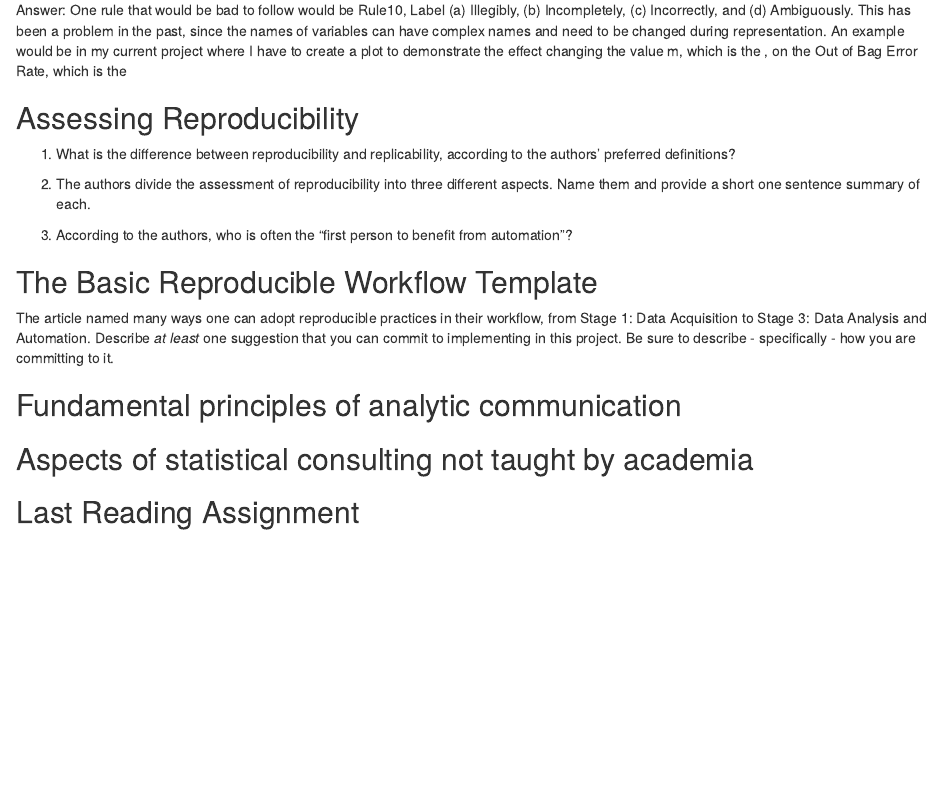
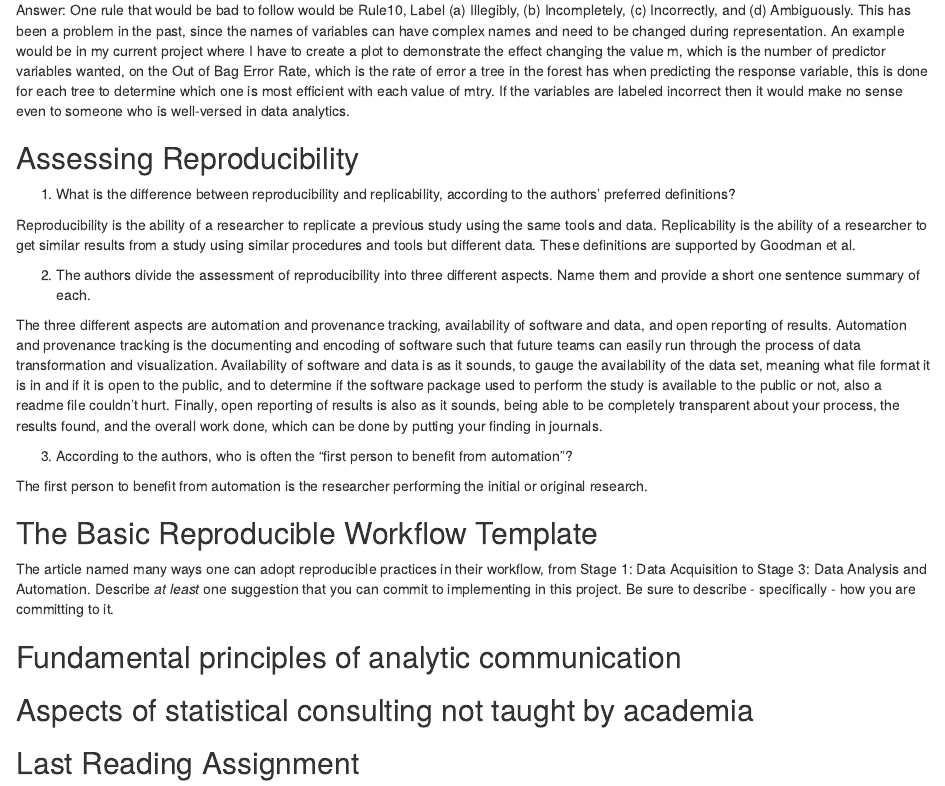
Before and after one commit to LendieFollett/Summer21_Stat199, an R Markdown document (Reading Assignments/reading_assignments.Rmd): the page in a window 1100 px wide, from 980 px down. Rendered offline with R 4.5, knitr and Pandoc, with nearby package versions.

Commit message:
Update reading_assignments.Rmd

```diff
--- a/Reading Assignments/reading_assignments.Rmd
+++ b/Reading Assignments/reading_assignments.Rmd
@@ -45,18 +45,25 @@
 ## How to Display Data Badly
 1. Wainer discusses, in detail, 12 rules for how one can successfully display data badly (note this is tongue-in-cheek). For at least one of the rules, describe SPECIFICALLY how you could not-follow this rule in this or a past project to create a better visual. This might involve a previous visual you or someone else has made - perhaps you/they could have done it better had you/they not-followed one of these rules?
 
-Answer: One rule that would be bad to follow would be Rule10, Label (a) Illegibly, (b) Incompletely, (c) Incorrectly, and (d) Ambiguously. This has been a problem in the past, since the names of variables can have complex names and need to be changed during representation. An example would be in my current project where I have to create a plot to demonstrate the effect changing the value m, which is the    , on the Out of Bag Error Rate, which is the
+Answer: One rule that would be bad to follow would be Rule10, Label (a) Illegibly, (b) Incompletely, (c) Incorrectly, and (d) Ambiguously. This has been a problem in the past, since the names of variables can have complex names and need to be changed during representation. An example would be in my current project where I have to create a plot to demonstrate the effect changing the value m, which is the number of predictor variables wanted, on the Out of Bag Error Rate, which is the rate of error a tree in the forest has when predicting the response variable, this is done for each tree to determine which one is most efficient with each value of mtry. If the variables are labeled incorrect then it would make no sense even to someone who is well-versed in data analytics.
 
 ## Assessing Reproducibility
 1. What is the difference between reproducibility and replicability, according to the authors' preferred definitions?
 
+Reproducibility is the ability of a researcher to replicate a previous study using the same tools and data. Replicability is the ability of a researcher to get similar results from a study using similar procedures and tools but different data. These definitions are supported by Goodman et al.
+
 2. The authors divide the assessment of reproducibility into three different aspects. Name them and provide a short one sentence summary of each.
+
+The three different aspects are automation and provenance tracking, availability of software and data, and open reporting of results. Automation and provenance tracking is the documenting and encoding of software such that future teams can easily run through the process of data transformation and visualization. Availability of software and data is as it sounds, to gauge the availability of the data set, meaning what file format it is in and if it is open to the public, and to determine if the software package used to perform the study is available to the public or not, also a readme file couldn't hurt. Finally, open reporting of results is also as it sounds, being able to be completely transparent about your process, the results found, and the overall work done, which can be done by putting your finding in journals.
 
 3. According to the authors, who is often the "first person to benefit from automation"?
 
+The first person to benefit from automation is the researcher performing the initial or original research.
 
 ## The Basic Reproducible Workflow Template
 The article named many ways one can adopt reproducible practices in their workflow, from Stage 1: Data Acquisition to Stage 3: Data Analysis and Automation. Describe *at least* one suggestion that you can commit to implementing in this project. Be sure to describe - specifically - how you are committing to it.
+
+
 
 ## Fundamental principles of analytic communication
 
```
